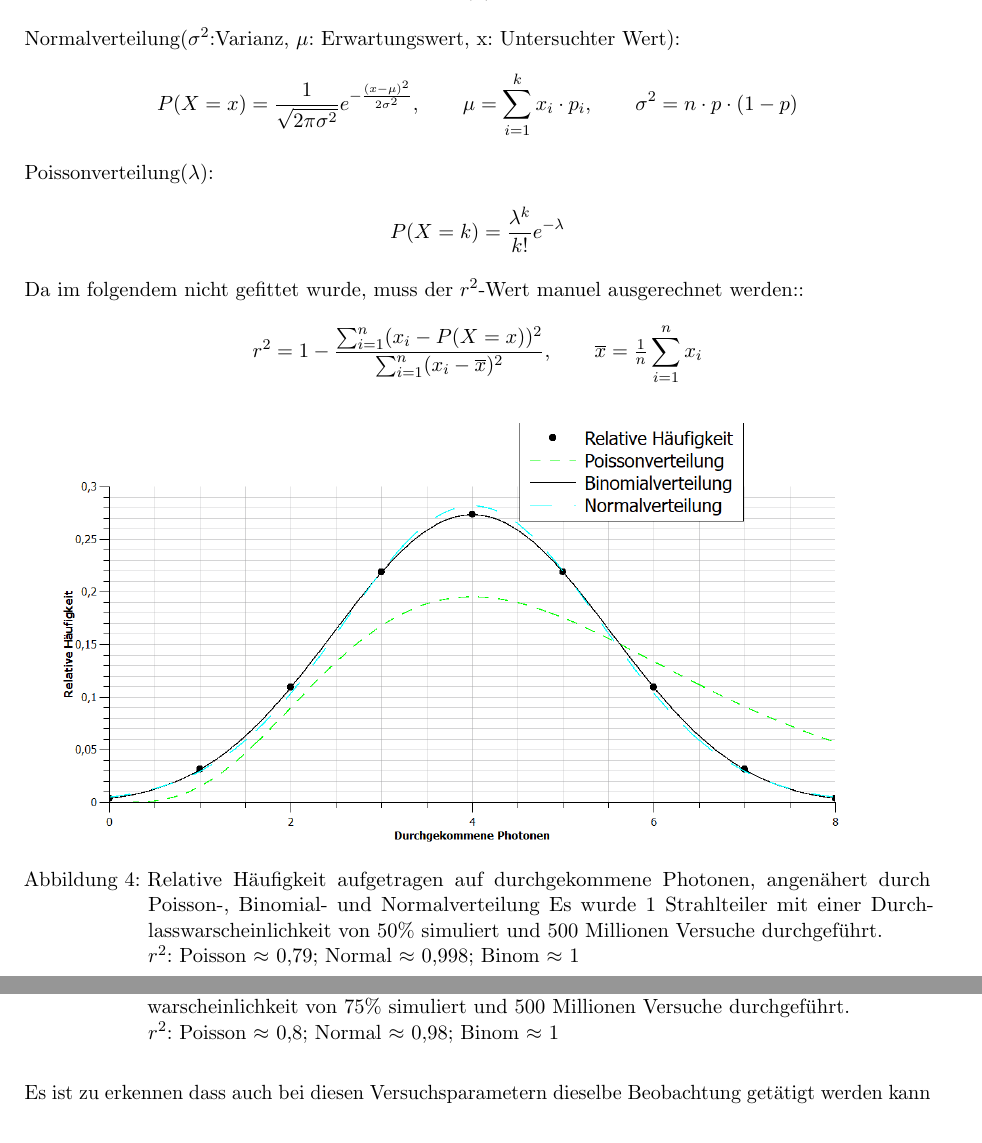
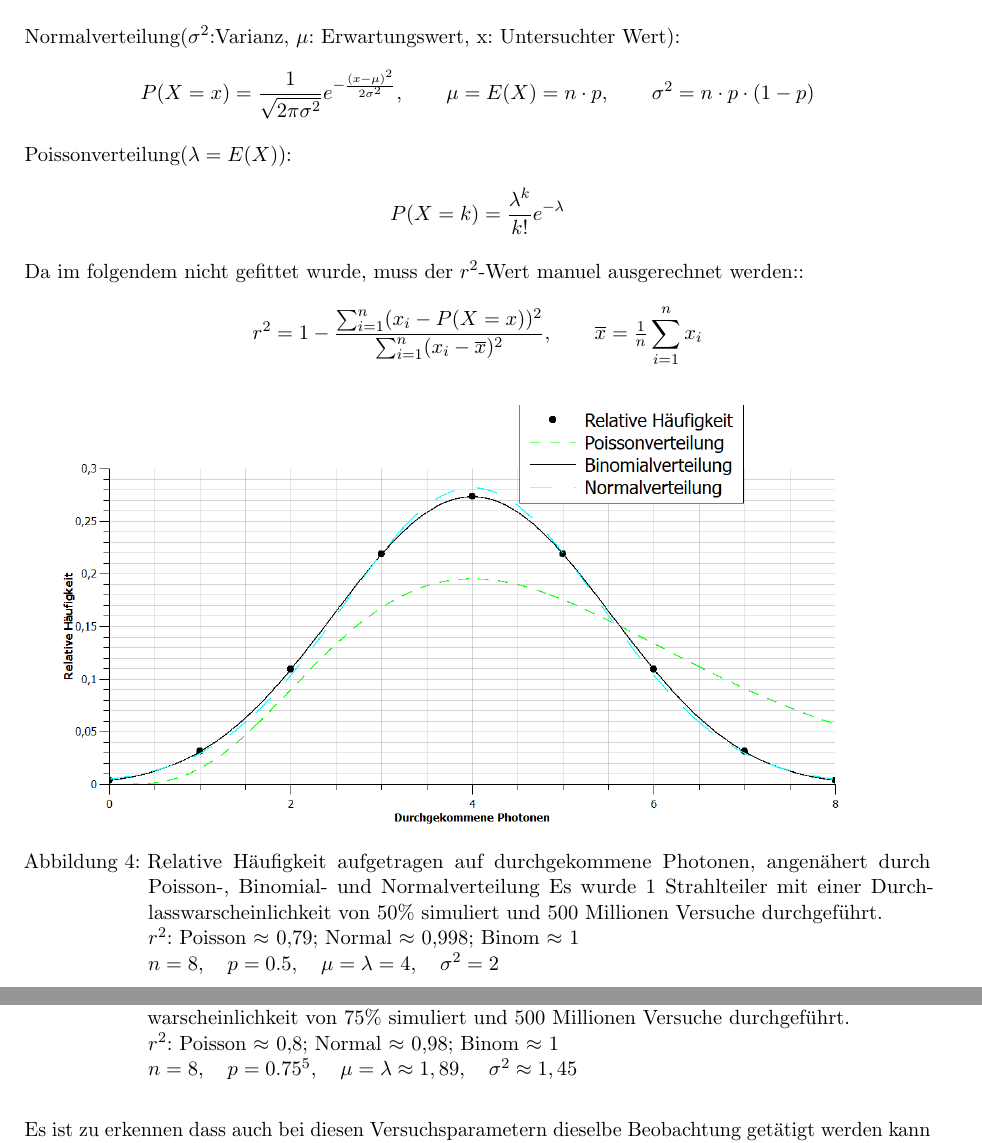
Before and after one commit to GermanKerman/Praktikum-SEM, a LaTeX document (SEM/SEM Auswertung.tex, which reads SEM/CONTENT/SEM.tex): two parts of pages 6 and 7 of 10, joined at a grey line, cut so that both start at the same text. The pictures show the PDF file SEM/SEM Auswertung.pdf that the author committed with the source.

Commit message:
Parameter in Analyse hinzugefügt

```diff
--- a/SEM/CONTENT/SEM.tex
+++ b/SEM/CONTENT/SEM.tex
@@ -50,6 +50,6 @@ Als vorletztes definieren wir noch unsere bereits verwendete Funktion Strahlente
 
 Normalverteilung($\sigma^2$:Varianz, $\mu$: Erwartungswert, x: Untersuchter Wert):\\
 \begin{equation*}
-	P(X= x) = \frac{1}{\sqrt{2\pi\sigma^2}}e^{-\frac{(x-\mu)^2}{2\sigma^2}},\qquad \mu = \sum_{i=1}^k x_i\cdot p_i, \qquad \sigma^2 = n\cdot p \cdot(1-p)
+	P(X= x) = \frac{1}{\sqrt{2\pi\sigma^2}}e^{-\frac{(x-\mu)^2}{2\sigma^2}},\qquad \mu = E(X) = n\cdot p, \qquad \sigma^2 = n\cdot p \cdot(1-p)
 \end{equation*}
 
@@ -65,14 +65,17 @@ Da im folgendem nicht gefittet wurde, muss der $r^2$-Wert manuel ausgerechnet we
 
 \begin{center}
 	\includegraphics{IMAGE/1ST-P50}
-	\captionof{figure}{Relative Häufigkeit aufgetragen auf durchgekommene Photonen, angenähert durch Poisson-, Binomial- und Normalverteilung Es wurde 1 Strahlteiler mit einer Durchlasswarscheinlichkeit von 50\% simuliert und 500 Millionen Versuche durchgeführt.\\ $r^2$: Poisson $\approx$ 0,79; Normal $\approx$ 0,998; Binom $\approx$ 1}
+	\captionof{figure}{Relative Häufigkeit aufgetragen auf durchgekommene Photonen, angenähert durch Poisson-, Binomial- und Normalverteilung Es wurde 1 Strahlteiler mit einer	Durchlasswarscheinlichkeit von 50\% simuliert und 500 Millionen Versuche durchgeführt.\\ $r^2$: Poisson $\approx$ 0,79; Normal $\approx$ 0,998; Binom $\approx$ 1\\
+	$n = 8,\quad p = 0.5,\quad \mu=\lambda=4,\quad \sigma^2= 2$ 	}
+
 \end{center}
 \clearpage
 In diesem Diagramm ist deutlich zu erkennen, dass unser Zufallsexperiment keiner Poissonverteilung folgt. Des Weiteren ist zu erkennen, dass eine Normalverteilung durchaus als gute Näherung betrachtet werden kann. Es ist aber auch sichtbar das bei diesen Versuchsparametern eine Binomialverteilung die höchste Übereinstimmung vorzuweisen hat. Dies legt die Vermutung nahe das unser Zufallsexperiment auch ein Bernoulli-Versuch ist.
 
 \begin{center}
 	\includegraphics{IMAGE/5ST-P75}
-	\captionof{figure}{Relative Häufigkeit aufgetragen auf durchgekommene Photonen, angenähert durch Poisson-, Binomial- und Normalverteilung Es wurden 5 Strahlteiler mit einer Durchlasswarscheinlichkeit von 75\% simuliert und 500 Millionen Versuche durchgeführt.\\ $r^2$: Poisson $\approx$ 0,8; Normal $\approx$ 0,98; Binom $\approx$ 1}
+	\captionof{figure}{Relative Häufigkeit aufgetragen auf durchgekommene Photonen, angenähert durch Poisson-, Binomial- und Normalverteilung Es wurden 5 Strahlteiler mit einer Durchlasswarscheinlichkeit von 75\% simuliert und 500 Millionen Versuche durchgeführt.\\ $r^2$: Poisson $\approx$ 0,8; Normal $\approx$ 0,98; Binom $\approx$ 1\\
+	$n = 8,\quad p = 0.75^5,\quad \mu=\lambda\approx1,89,\quad \sigma^2\approx1,45$ }
 \end{center}
 
 Es ist zu erkennen dass auch bei diesen Versuchsparametern dieselbe Beobachtung getätigt werden kann wie bei Diagramm 4, nämlich dass eine Binomialverteilung eines Bernoulli-Versuchs der Kettenlänge acht vorliegt.
```
Also changed, not shown: SEM/SEM Auswertung.pdf, SEM/CONTENT/SEM.tex (20 more changed lines).
